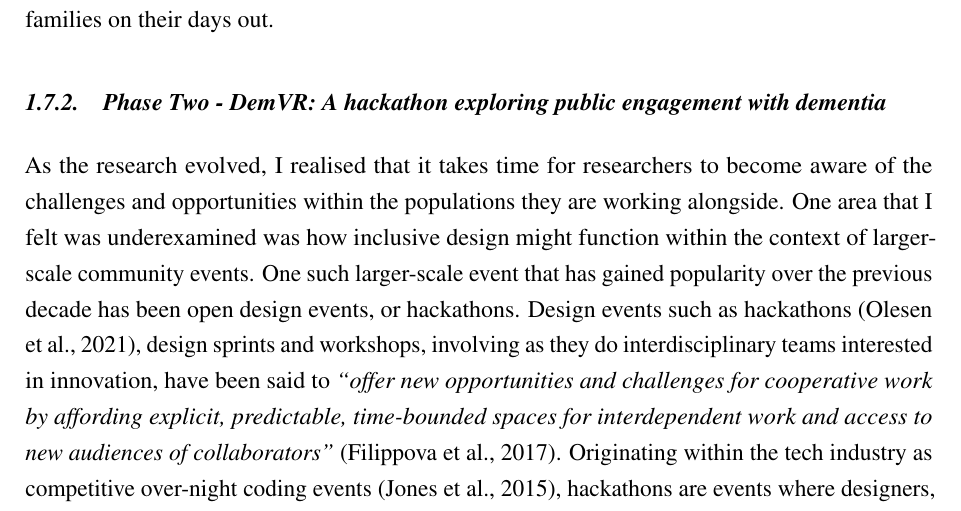
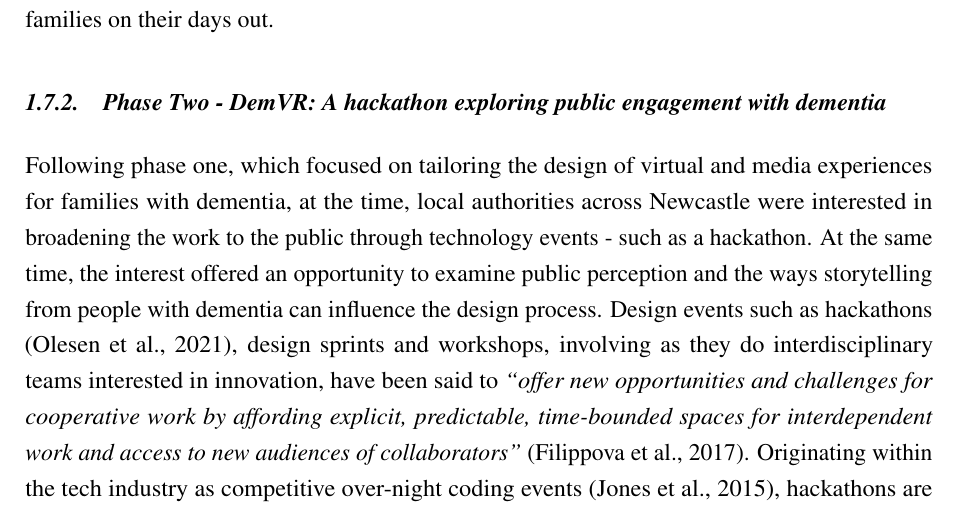
Before and after one commit to jameshodge96/Thesis, a LaTeX thesis (thesis.tex, which reads Chapters/03_Methodology.tex): part of page 16 of 30, cut so that both start at the same text. Compiled offline with pdfLaTeX.

Commit message:
Data Chapter 2 - DemVR - improved intro

```diff
--- a/Chapters/03_Methodology.tex
+++ b/Chapters/03_Methodology.tex
@@ -186,7 +186,7 @@ For this chapter, the account draws from the two studies below consisting of: fi
 
 \subsection{Phase Two - DemVR: A hackathon exploring public engagement with dementia}
 
-As the research evolved, I realised that it takes time for researchers to become aware of the challenges and opportunities within the populations they are working alongside. One area that I felt was underexamined was how inclusive design might function within the context of larger-scale community events. One such larger-scale event that has gained popularity over the previous decade has been open design events, or hackathons. Design events such as hackathons \citep{olesen_what_2021}, design sprints and workshops, involving as they do interdisciplinary teams interested in innovation, have been said to \textit{``offer new opportunities and challenges for cooperative work by affording explicit, predictable, time-bounded spaces for interdependent work and access to new audiences of collaborators''} \citep{filippova_hacking_2017}. Originating within the tech industry as competitive over-night coding events \citep{jones_theres_2015}, hackathons are events where designers, and developers collaborate over a short intensive period (typically a weekend), on software or design projects \citep{nandi_hackathons_2016}.
+Following phase one, which focused on tailoring the design of virtual and media experiences for families with dementia, at the time, local authorities across Newcastle were interested in broadening the work to the public through technology events - such as a hackathon. At the same time, the interest offered an opportunity to examine public perception and the ways storytelling from people with dementia can influence the design process. Design events such as hackathons \citep{olesen_what_2021}, design sprints and workshops, involving as they do interdisciplinary teams interested in innovation, have been said to \textit{``offer new opportunities and challenges for cooperative work by affording explicit, predictable, time-bounded spaces for interdependent work and access to new audiences of collaborators''} \citep{filippova_hacking_2017}. Originating within the tech industry as competitive over-night coding events \citep{jones_theres_2015}, hackathons are events where designers, and developers collaborate over a short intensive period (typically a weekend), on software or design projects \citep{nandi_hackathons_2016}.
 
 In 2019, I set up a design hackathon to invite designers, developers and people with dementia to develop prototypes of VR environments that encourage shared experiences between people with dementia and others. To provide people with dementia and care partners an opportunity to develop ideas, I planned and arranged a six-week pre-hackathon consultation period to be carried out via 1) an online participatory platform, and 2) in-person workshops with people with dementia and their care partners. I designed the two activities to support people with dementia to engage in design activities to illustrate their desired VR shared experiences and bridge the gap between designers, developers and people with dementia on the online platform. However, as I describe in chapter five, the attempts to involve people with dementia and their care partners were significantly limited to one care partner's involvement engaged through our online platform. Throughout the study, I gathered data in four different ways:
 \begin{itemize}
```
